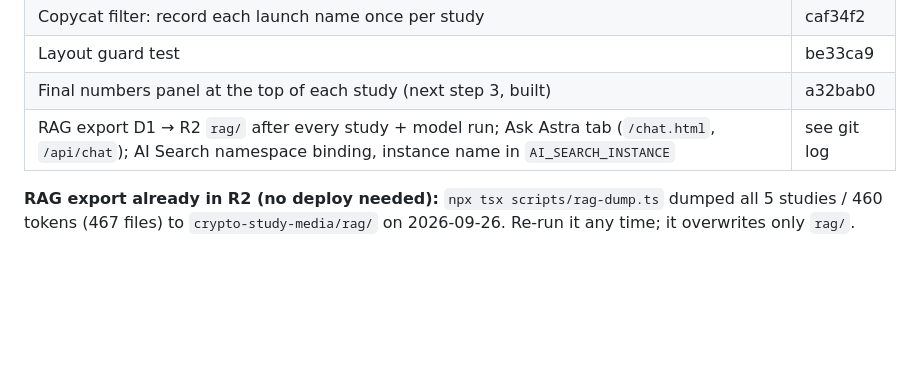
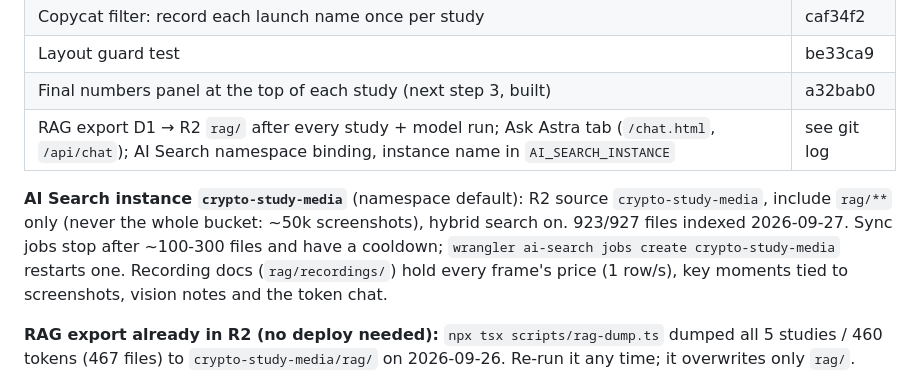
Before and after one commit to timastras9/pump-research-desk, a Markdown page: docs/HANDOFF.md, the part around the change. Rendered like a GitHub page; blank space fills up the shorter version.

Commit message:
Handoff: AI Search instance setup (rag/** only, hybrid search), indexing status
Co-Authored-By: Claude Opus 5.5 (1M context) <noreply@anthropic.com>

```diff
--- a/docs/HANDOFF.md
+++ b/docs/HANDOFF.md
@@ -53,6 +53,8 @@ Read this first in a new session. Then check `~/.claude/projects/-Users-tim-Docu
 | Final numbers panel at the top of each study (next step 3, built) | a32bab0 |
 | RAG export D1 → R2 `rag/` after every study + model run; Ask Astra tab (`/chat.html`, `/api/chat`); AI Search namespace binding, instance name in `AI_SEARCH_INSTANCE` | see git log |
 
+**AI Search instance `crypto-study-media`** (namespace default): R2 source `crypto-study-media`, include `rag/**` only (never the whole bucket: ~50k screenshots), hybrid search on. 923/927 files indexed 2026-09-27. Sync jobs stop after ~100-300 files and have a cooldown; `wrangler ai-search jobs create crypto-study-media` restarts one. Recording docs (`rag/recordings/`) hold every frame's price (1 row/s), key moments tied to screenshots, vision notes and the token chat.
+
 **RAG export already in R2 (no deploy needed):** `npx tsx scripts/rag-dump.ts` dumped all 5 studies / 460 tokens (467 files) to `crypto-study-media/rag/` on 2026-09-26. Re-run it any time; it overwrites only `rag/`.
 
 UI changes in that batch: frame status line gains "Paper: open +x%"; Watching-now cards gain one paper line; study notes gain "skipped as copycat names: N"; Model tab gains a "Seen" column. Nothing removed.
```
